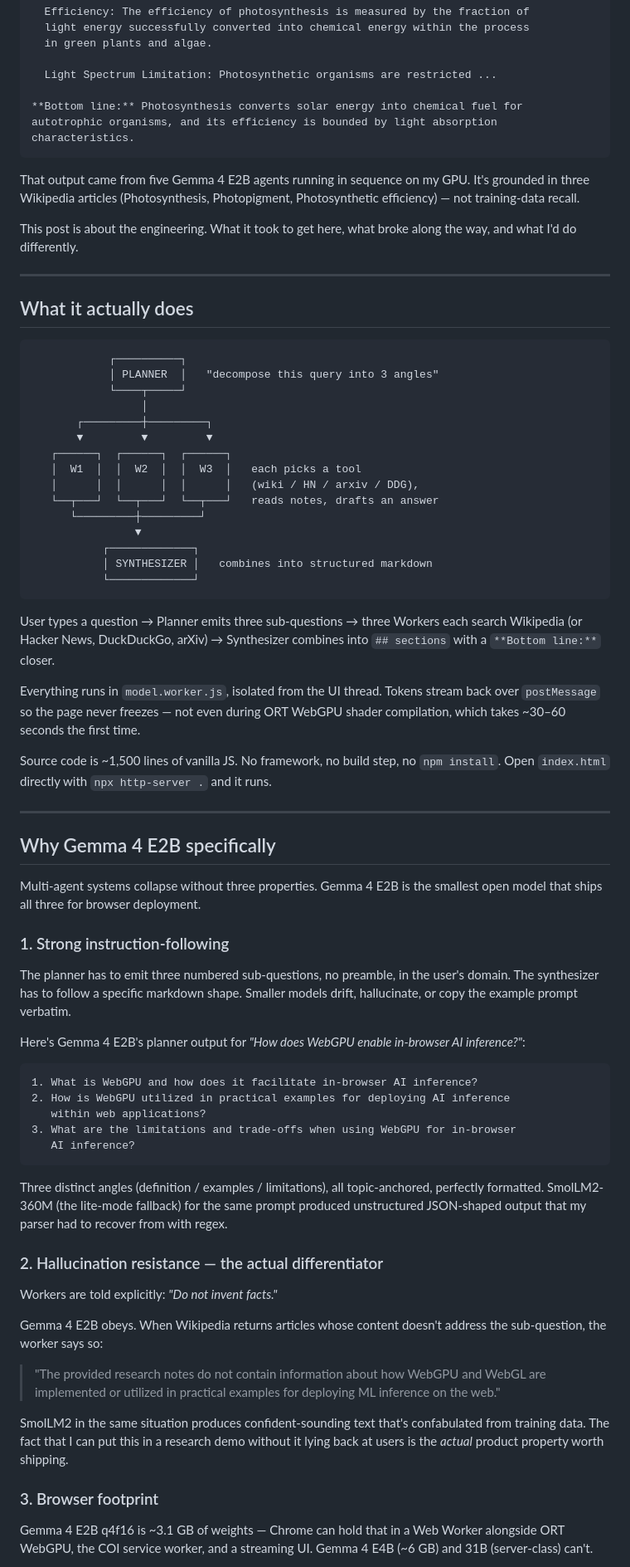
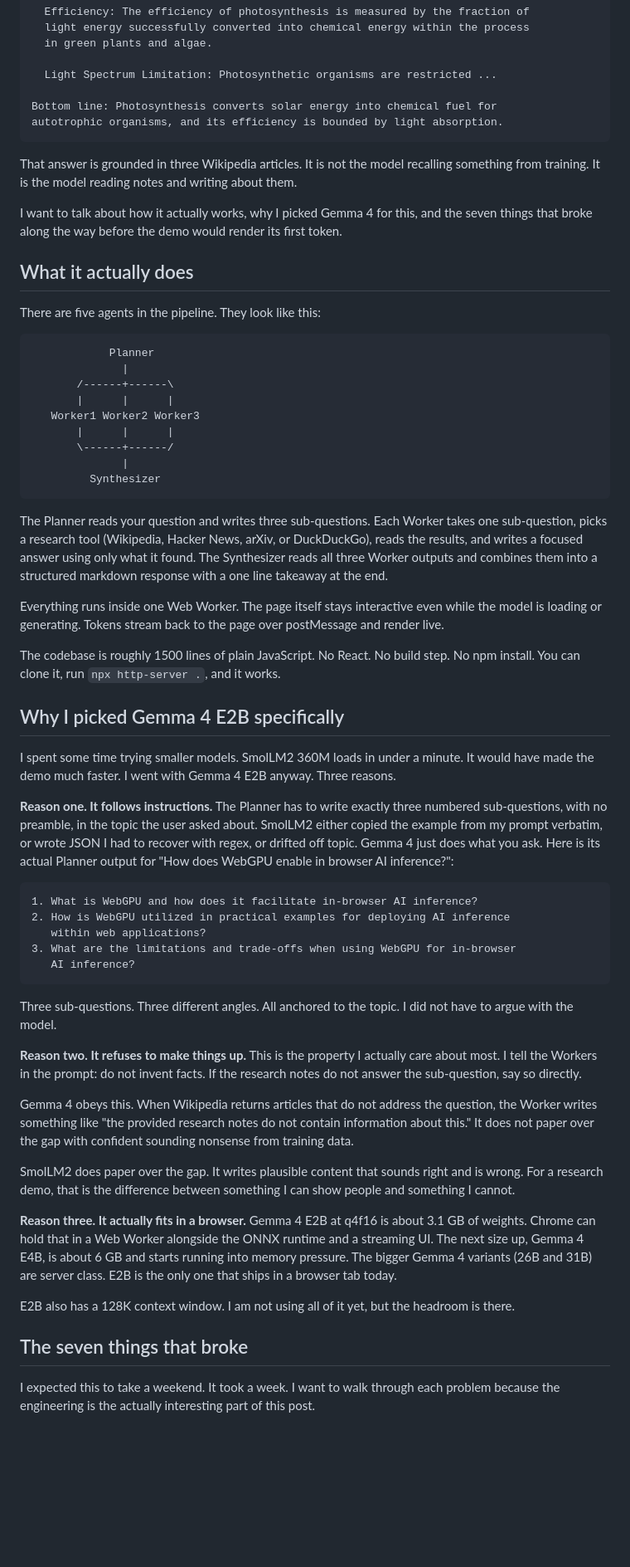
Before and after one commit to shopsmartai/agentmesh, a Markdown page: DEVTO_POST.md, the part around one of its changes. Shown at 83% size. Rendered like a GitHub page; blank space fills up the shorter version.

````diff
--- a/DEVTO_POST.md
+++ b/DEVTO_POST.md
@@ -40,54 +38,41 @@ the organisms' metabolism.
 
   Light Spectrum Limitation: Photosynthetic organisms are restricted ...
 
-**Bottom line:** Photosynthesis converts solar energy into chemical fuel for
-autotrophic organisms, and its efficiency is bounded by light absorption
-characteristics.
+Bottom line: Photosynthesis converts solar energy into chemical fuel for
+autotrophic organisms, and its efficiency is bounded by light absorption.
 ```
 
-That output came from five Gemma 4 E2B agents running in sequence on my GPU. It's grounded in three Wikipedia articles (Photosynthesis, Photopigment, Photosynthetic efficiency) — not training-data recall.
+That answer is grounded in three Wikipedia articles. It is not the model recalling something from training. It is the model reading notes and writing about them.
 
-This post is about the engineering. What it took to get here, what broke along the way, and what I'd do differently.
-
----
+I want to talk about how it actually works, why I picked Gemma 4 for this, and the seven things that broke along the way before the demo would render its first token.
 
 ## What it actually does
 
+There are five agents in the pipeline. They look like this:
+
 ```
-            ┌──────────┐
-            │ PLANNER  │   "decompose this query into 3 angles"
-            └────┬─────┘
-                 │
-       ┌─────────┼─────────┐
-       ▼         ▼         ▼
-   ┌──────┐  ┌──────┐  ┌──────┐
-   │  W1  │  │  W2  │  │  W3  │   each picks a tool
-   │      │  │      │  │      │   (wiki / HN / arxiv / DDG),
-   └──┬───┘  └──┬───┘  └──┬───┘   reads notes, drafts an answer
-      └─────────┼─────────┘
-                ▼
-           ┌─────────────┐
-           │ SYNTHESIZER │   combines into structured markdown
-           └─────────────┘
+            Planner
+              |
+       /------+------\
+       |      |      |
+   Worker1 Worker2 Worker3
+       |      |      |
+       \------+------/
+              |
+         Synthesizer
 ```
 
-User types a question → Planner emits three sub-questions → three Workers each search Wikipedia (or Hacker News, DuckDuckGo, arXiv) → Synthesizer combines into `## sections` with a `**Bottom line:**` closer.
+The Planner reads your question and writes three sub-questions. Each Worker takes one sub-question, picks a research tool (Wikipedia, Hacker News, arXiv, or DuckDuckGo), reads the results, and writes a focused answer using only what it found. The Synthesizer reads all three Worker outputs and combines them into a structured markdown response with a one line takeaway at the end.
 
-Everything runs in `model.worker.js`, isolated from the UI thread. Tokens stream back over `postMessage` so the page never freezes — not even during ORT WebGPU shader compilation, which takes ~30–60 seconds the first time.
+Everything runs inside one Web Worker. The page itself stays interactive even while the model is loading or generating. Tokens stream back to the page over postMessage and render live.
 
-Source code is ~1,500 lines of vanilla JS. No framework, no build step, no `npm install`. Open `index.html` directly with `npx http-server .` and it runs.
+The codebase is roughly 1500 lines of plain JavaScript. No React. No build step. No npm install. You can clone it, run `npx http-server .`, and it works.
 
----
+## Why I picked Gemma 4 E2B specifically
 
-## Why Gemma 4 E2B specifically
+I spent some time trying smaller models. SmolLM2 360M loads in under a minute. It would have made the demo much faster. I went with Gemma 4 E2B anyway. Three reasons.
 
-Multi-agent systems collapse without three properties. Gemma 4 E2B is the smallest open model that ships all three for browser deployment.
-
-### 1. Strong instruction-following
-
-The planner has to emit three numbered sub-questions, no preamble, in the user's domain. The synthesizer has to follow a specific markdown shape. Smaller models drift, hallucinate, or copy the example prompt verbatim.
-
-Here's Gemma 4 E2B's planner output for *"How does WebGPU enable in-browser AI inference?"*:
+**Reason one. It follows instructions.** The Planner has to write exactly three numbered sub-questions, with no preamble, in the topic the user asked about. SmolLM2 either copied the example from my prompt verbatim, or wrote JSON I had to recover with regex, or drifted off topic. Gemma 4 just does what you ask. Here is its actual Planner output for "How does WebGPU enable in browser AI inference?":
 
 ```
 1. What is WebGPU and how does it facilitate in-browser AI inference?
@@ -97,19 +82,19 @@ Here's Gemma 4 E2B's planner output for *"How does WebGPU enable in-browser AI i
    AI inference?
 ```
 
-Three distinct angles (definition / examples / limitations), all topic-anchored, perfectly formatted. SmolLM2-360M (the lite-mode fallback) for the same prompt produced unstructured JSON-shaped output that my parser had to recover from with regex.
+Three sub-questions. Three different angles. All anchored to the topic. I did not have to argue with the model.
 
-### 2. Hallucination resistance — the actual differentiator
+**Reason two. It refuses to make things up.** This is the property I actually care about most. I tell the Workers in the prompt: do not invent facts. If the research notes do not answer the sub-question, say so directly.
 
-Workers are told explicitly: *"Do not invent facts."*
+Gemma 4 obeys this. When Wikipedia returns articles that do not address the question, the Worker writes something like "the provided research notes do not contain information about this." It does not paper over the gap with confident sounding nonsense from training data.
 
-Gemma 4 E2B obeys. When Wikipedia returns articles whose content doesn't address the sub-question, the worker says so:
+SmolLM2 does paper over the gap. It writes plausible content that sounds right and is wrong. For a research demo, that is the difference between something I can show people and something I cannot.
 
-> "The provided research notes do not contain information about how WebGPU and WebGL are implemented or utilized in practical examples for deploying ML inference on the web."
+**Reason three. It actually fits in a browser.** Gemma 4 E2B at q4f16 is about 3.1 GB of weights. Chrome can hold that in a Web Worker alongside the ONNX runtime and a streaming UI. The next size up, Gemma 4 E4B, is about 6 GB and starts running into memory pressure. The bigger Gemma 4 variants (26B and 31B) are server class. E2B is the only one that ships in a browser tab today.
 
-SmolLM2 in the same situation produces confident-sounding text that's confabulated from training data. The fact that I can put this in a research demo without it lying back at users is the *actual* product property worth shipping.
+E2B also has a 128K context window. I am not using all of it yet, but the headroom is there.
 
-### 3. Browser footprint
+## The seven things that broke
 
-Gemma 4 E2B q4f16 is ~3.1 GB of weights — Chrome can hold that in a Web Worker alongside ORT WebGPU, the COI service worker, and a streaming UI. Gemma 4 E4B (~6 GB) and 31B (server-class) can't.
+I expected this to take a weekend. It took a week. I want to walk through each problem because the engineering is the actually interesting part of this post.
 
````
Also changed, not shown: other parts of DEVTO_POST.md (+60 -121 lines).
